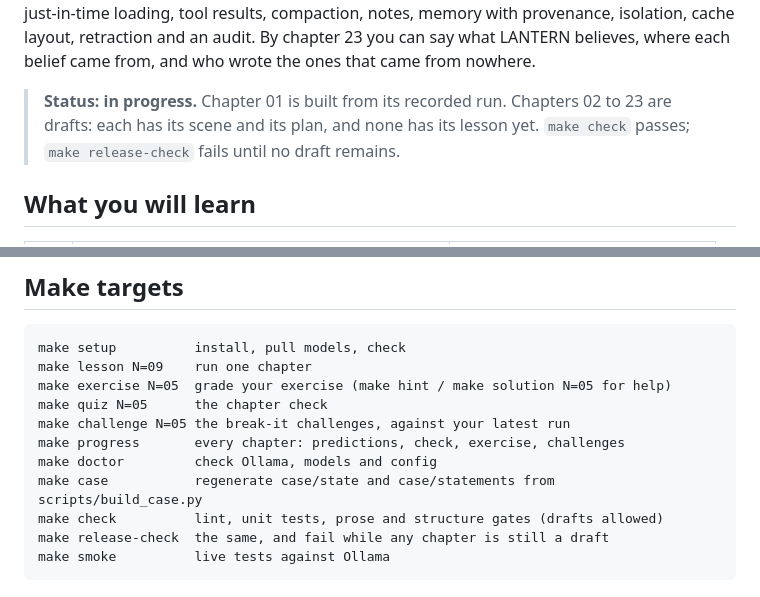
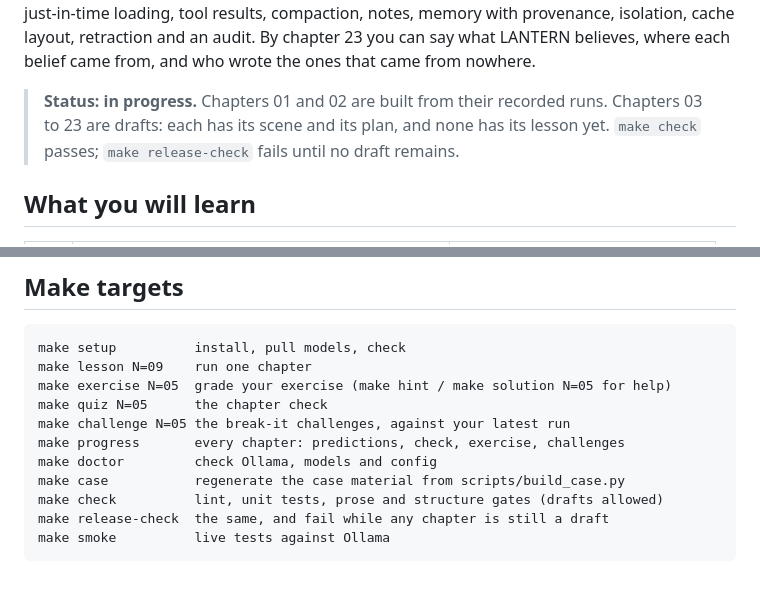
Before and after one commit to AkellaRaviTeja/context-lab, a Markdown page: README.md, 2 parts joined by grey strips. GitHub-like rendering.

```diff
--- a/README.md
+++ b/README.md
@@ -22,8 +22,8 @@ just-in-time loading, tool results, compaction, notes, memory with provenance, i
 layout, retraction and an audit. By chapter 23 you can say what LANTERN believes, where each
 belief came from, and who wrote the ones that came from nowhere.
 
-> **Status: in progress.** Chapter 01 is built from its recorded run. Chapters 02 to 23 are
-> drafts: each has its scene and its plan, and none has its lesson yet. `make check` passes;
+> **Status: in progress.** Chapters 01 and 02 are built from their recorded runs. Chapters 03 to
+> 23 are drafts: each has its scene and its plan, and none has its lesson yet. `make check` passes;
 > `make release-check` fails until no draft remains.
 
 ## What you will learn
@@ -115,7 +115,7 @@ make quiz N=05      the chapter check
 make challenge N=05 the break-it challenges, against your latest run
 make progress       every chapter: predictions, check, exercise, challenges
 make doctor         check Ollama, models and config
-make case           regenerate case/state and case/statements from scripts/build_case.py
+make case           regenerate the case material from scripts/build_case.py
 make check          lint, unit tests, prose and structure gates (drafts allowed)
 make release-check  the same, and fail while any chapter is still a draft
 make smoke          live tests against Ollama
```
Also changed, not shown: case/README.md (+3 -2 lines), case/fiu/kobayashi-2026-07-13.md (added, +17 -0 lines), case/questions/signoff.md (added, +20 -0 lines), docs/handoff/main.md (+28 -10 lines), docs/screenshots/02-a-baseline.png (added), 13 other files.
